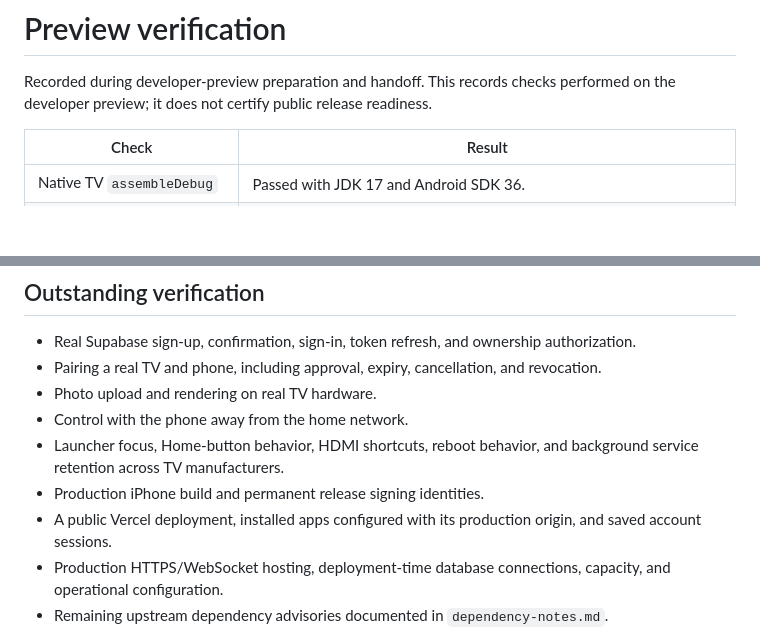
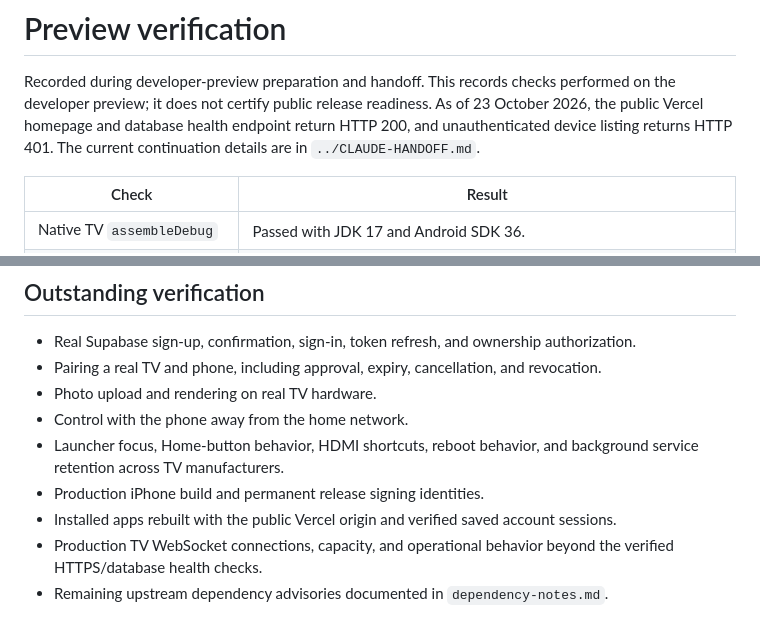
Before and after one commit to shivanshthakur4u/CleanTV, a Markdown page: docs/verification.md, 2 parts joined by grey strips. Rendered like a GitHub page; blank space fills up the shorter version.

```diff
--- a/docs/verification.md
+++ b/docs/verification.md
@@ -2,6 +2,8 @@
 
 Recorded during developer-preview preparation and handoff.
 This records checks performed on the developer preview; it does not certify public release readiness.
+As of 23 October 2026, the public Vercel homepage and database health endpoint return HTTP 200, and unauthenticated device listing returns HTTP 401.
+The current continuation details are in `../CLAUDE-HANDOFF.md`.
 
 | Check | Result |
 | --- | --- |
@@ -70,8 +72,8 @@ It did not create a Supabase Auth account or use a physical TV.
 - Control with the phone away from the home network.
 - Launcher focus, Home-button behavior, HDMI shortcuts, reboot behavior, and background service retention across TV manufacturers.
 - Production iPhone build and permanent release signing identities.
-- A public Vercel deployment, installed apps configured with its production origin, and saved account sessions.
-- Production HTTPS/WebSocket hosting, deployment-time database connections, capacity, and operational configuration.
+- Installed apps rebuilt with the public Vercel origin and verified saved account sessions.
+- Production TV WebSocket connections, capacity, and operational behavior beyond the verified HTTPS/database health checks.
 - Remaining upstream dependency advisories documented in `dependency-notes.md`.
 
 No test cases were added.
```
Also changed, not shown: CLAUDE-HANDOFF.md (added, +419 -0 lines), README.md (+3 -2 lines).
